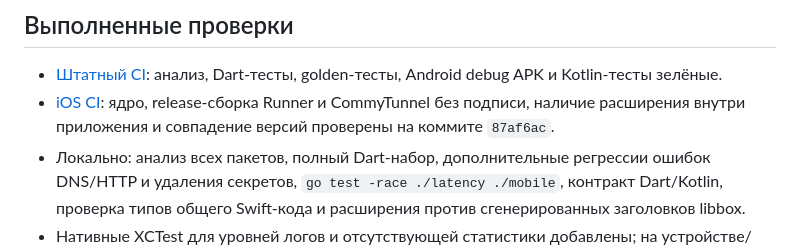
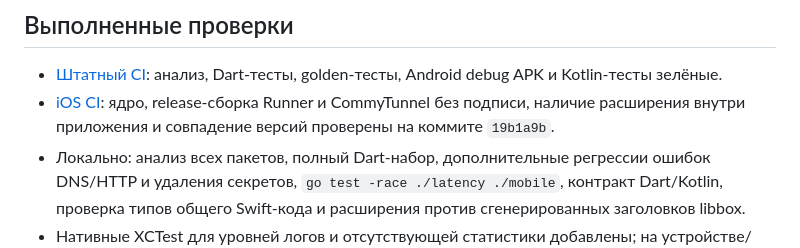
Before and after one commit to Makhkets/commy, a Markdown page: docs/20-ios-readiness.md, the part around one of its changes. Rendered like a GitHub page.

```diff
--- a/docs/20-ios-readiness.md
+++ b/docs/20-ios-readiness.md
@@ -35,5 +35,5 @@ Keychain во всех plist и entitlements. Скрипт `build_ios.sh` бер
   ядро, release-сборка Runner и CommyTunnel без подписи, наличие расширения
-  внутри приложения и совпадение версий проверены на коммите `87af6ac`.
+  внутри приложения и совпадение версий проверены на коммите `19b1a9b`.
 - Локально: анализ всех пакетов, полный Dart-набор, дополнительные регрессии
   ошибок DNS/HTTP и удаления секретов, `go test -race ./latency ./mobile`,
   контракт Dart/Kotlin, проверка типов общего Swift-кода и расширения против
```
Also changed, not shown: other parts of docs/20-ios-readiness.md (+1 -1 lines).
